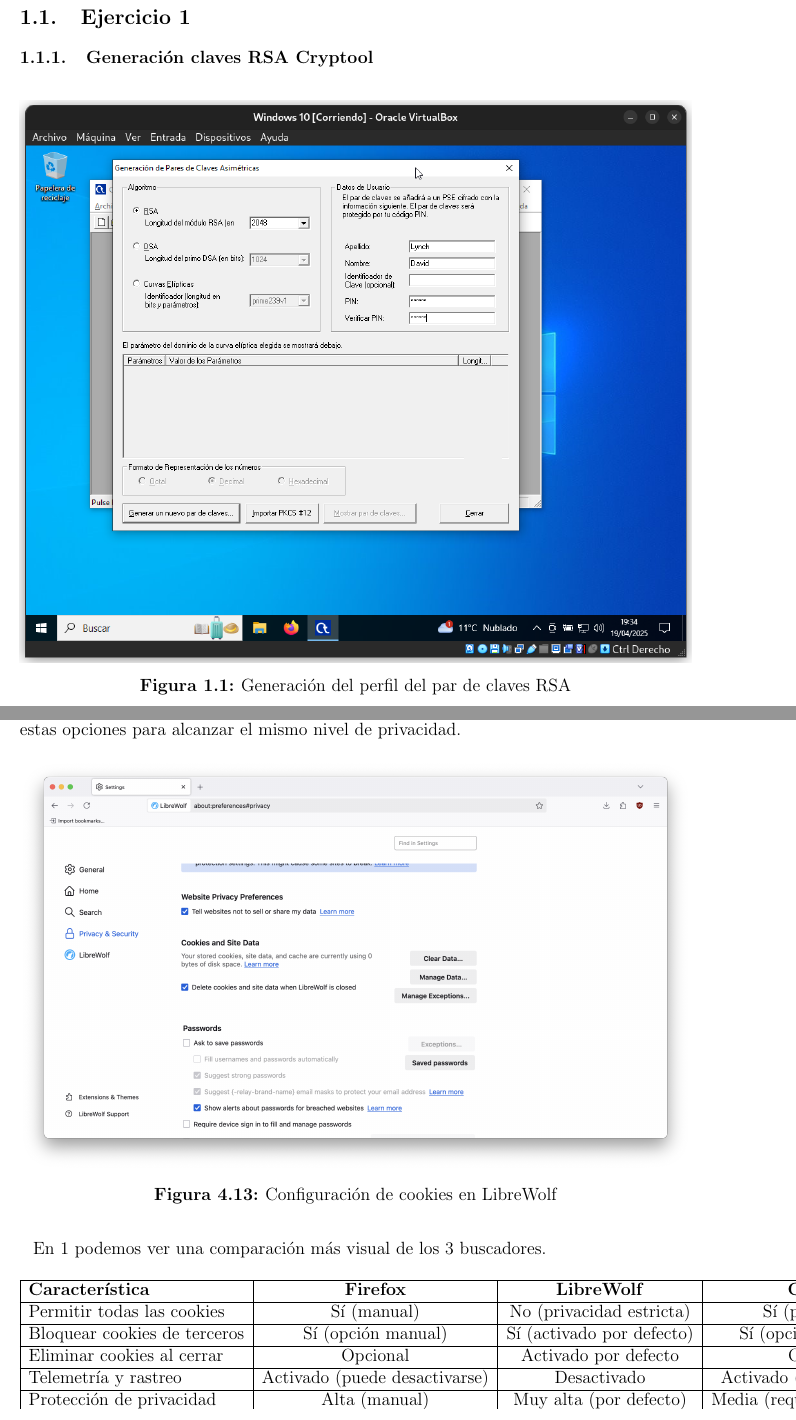
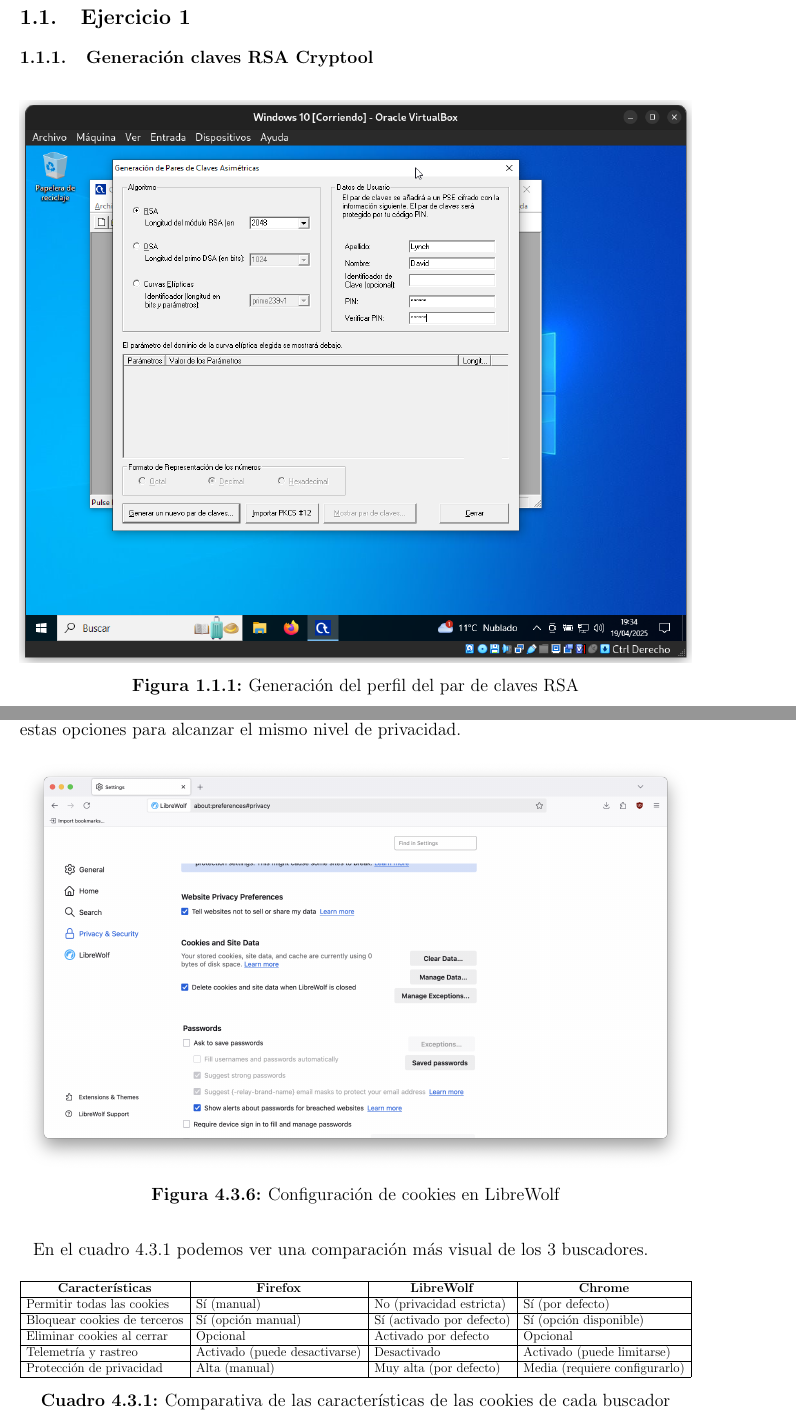
Before and after one commit to delthia/PPSD-P3, a LaTeX document (main.tex, which reads ejercicios/14.tex): two parts of pages 4 and 61 of 69, joined at a grey line, cut so that both start at the same text. Compiled offline with pdfLaTeX.

Commit message:
Tabla y texto que se salían arreglados

```diff
--- a/ejercicios/14.tex
+++ b/ejercicios/14.tex
@@ -89,23 +89,24 @@
     \label{fig:cookies_librewolf}
 \end{figure}
 
-En \ref{tab:comparativa-cookies} podemos ver una comparación más visual de los 3 buscadores.
+En el cuadro \ref{tab:comparativa-cookies} podemos ver una comparación más visual de los 3 buscadores.
 
 \begin{table}[H]
-    \centering
-    \begin{tabular}{|l|c|c|c|}
-    \hline
-    \textbf{Característica} & \textbf{Firefox} & \textbf{LibreWolf} & \textbf{Chrome} \\ \hline
-    Permitir todas las cookies & Sí (manual) & No (privacidad estricta) & Sí (por defecto) \\ \hline
-    Bloquear cookies de terceros & Sí (opción manual) & Sí (activado por defecto) & Sí (opción disponible) \\ \hline
-    Eliminar cookies al cerrar & Opcional & Activado por defecto & Opcional \\ \hline
-    Telemetría y rastreo & Activado (puede desactivarse) & Desactivado & Activado (puede limitarse) \\ \hline
-    Protección de privacidad & Alta (manual) & Muy alta (por defecto) & Media (requiere configurarlo) \\ \hline
-    \end{tabular}
-    \caption{Comparativa de opciones de configuración de cookies en Firefox, LibreWolf y Chrome.}
-    \label{tab:comparativa-cookies}
+\centering
+\resizebox{\textwidth}{!}{%
+\begin{tabular}{|l|l|l|l|}
+\hline
+\multicolumn{1}{|c|}{\textbf{Características}} & \multicolumn{1}{c|}{\textbf{Firefox}} & \multicolumn{1}{c|}{\textbf{LibreWolf}} & \multicolumn{1}{c|}{\textbf{Chrome}} \\ \hline
+Permitir todas las cookies   & Sí (manual)                   & No (privacidad estricta)  & Sí (por defecto)              \\ \hline
+Bloquear cookies de terceros & Sí (opción manual)            & Sí (activado por defecto) & Sí (opción disponible)        \\ \hline
+Eliminar cookies al cerrar   & Opcional                      & Activado por defecto      & Opcional                      \\ \hline
+Telemetría y rastreo         & Activado (puede desactivarse) & Desactivado               & Activado (puede limitarse)    \\ \hline
+Protección de privacidad     & Alta (manual)                 & Muy alta (por defecto)    & Media (requiere configurarlo) \\ \hline
+\end{tabular}%
+}
+\caption{Comparativa de las características de las cookies de cada buscador}
+\label{tab:comparativa-cookies}
 \end{table}
-
 \subsubsection{Extensiones de navegador para la gestión de cookies}
 
 \paragraph{Cookie AutoDelete}
--- a/main.tex
+++ b/main.tex
@@ -30,7 +30,8 @@
 
 \usepackage{graphicx}
 \usepackage{float}
-\counterwithin{figure}{section}
+\counterwithin{figure}{subsection} % Numeración relativa de las figuras
+\counterwithin{table}{subsection} % Numeración relativa de las tablas
 \usepackage[labelfont=bf,font=rm]{caption} % Formato de las captions
 \graphicspath{ {img} }
 
@@ -55,6 +56,7 @@
 \usepackage{minted}
 \usepackage{verbatim}
 %\usepackage{siunitx} % Unidades del SI
+\usepackage{longtable}
 
 
 %%%%%%%%%%%
```
Also changed, not shown: ejercicios/06.tex (+1 -1 lines), ejercicios/14.tex (8 more changed lines).
